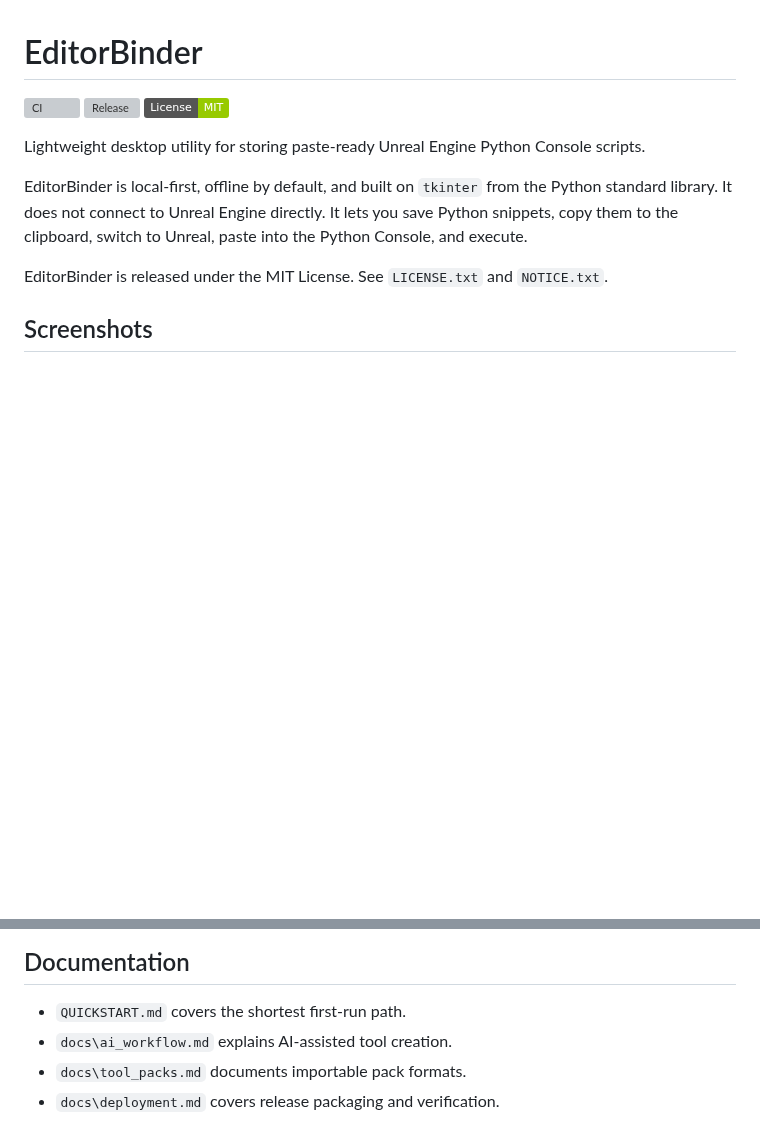
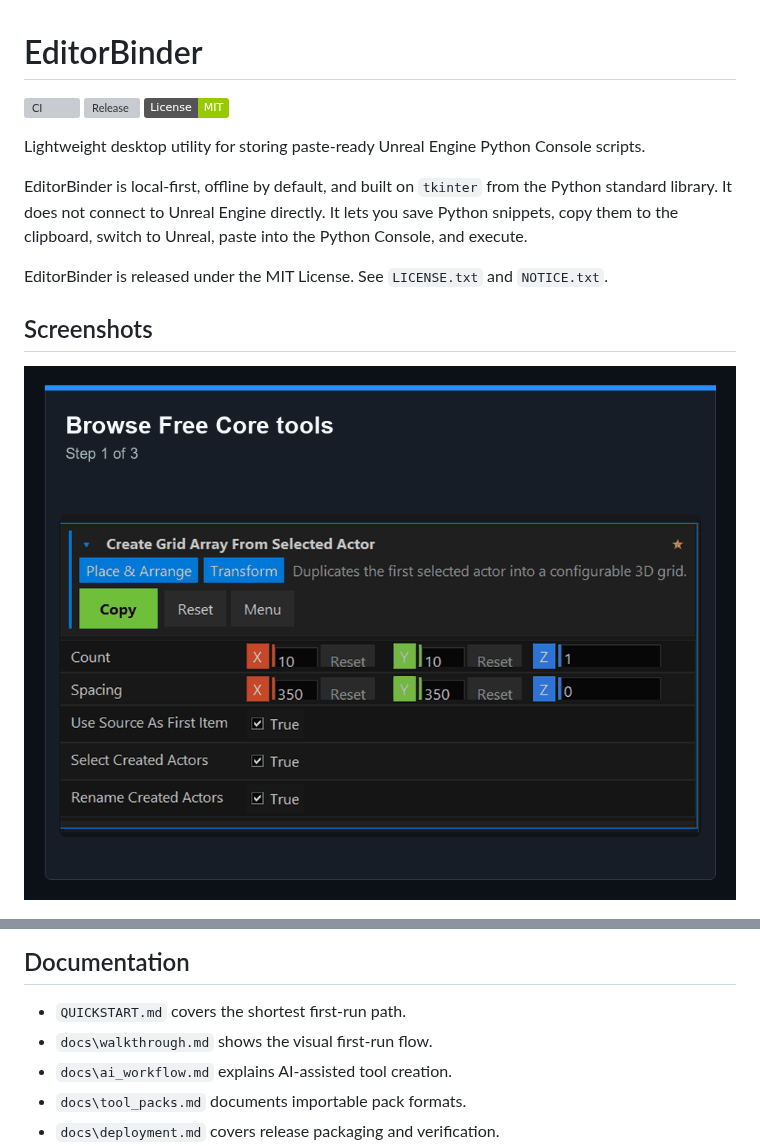
Before and after one commit to bartuom/editorbinder, a Markdown page: README.md, 2 parts joined by grey strips. GitHub-like rendering; pictures changed too: docs/screenshots/editorbinder-walkthrough.gif (added); badges without logos; blank space fills up the shorter version; grey boxes are pictures that could not be loaded.

Commit message:
docs: add visual walkthrough

```diff
--- a/README.md
+++ b/README.md
@@ -16,6 +16,8 @@ EditorBinder is released under the MIT License. See `LICENSE.txt` and
 `NOTICE.txt`.
 
 ## Screenshots
+
+![EditorBinder visual walkthrough](docs/screenshots/editorbinder-walkthrough.gif)
 
 ![EditorBinder parameterized transform tool](docs/screenshots/editorbinder-randomize-transform.png)
 
@@ -179,6 +181,7 @@ docs\unreal_api_notes.md
 ## Documentation
 
 - `QUICKSTART.md` covers the shortest first-run path.
+- `docs\walkthrough.md` shows the visual first-run flow.
 - `docs\ai_workflow.md` explains AI-assisted tool creation.
 - `docs\tool_packs.md` documents importable pack formats.
 - `docs\deployment.md` covers release packaging and verification.
```
Also changed, not shown: QUICKSTART.md (+6 -0 lines), docs/walkthrough.md (added, +31 -0 lines).
